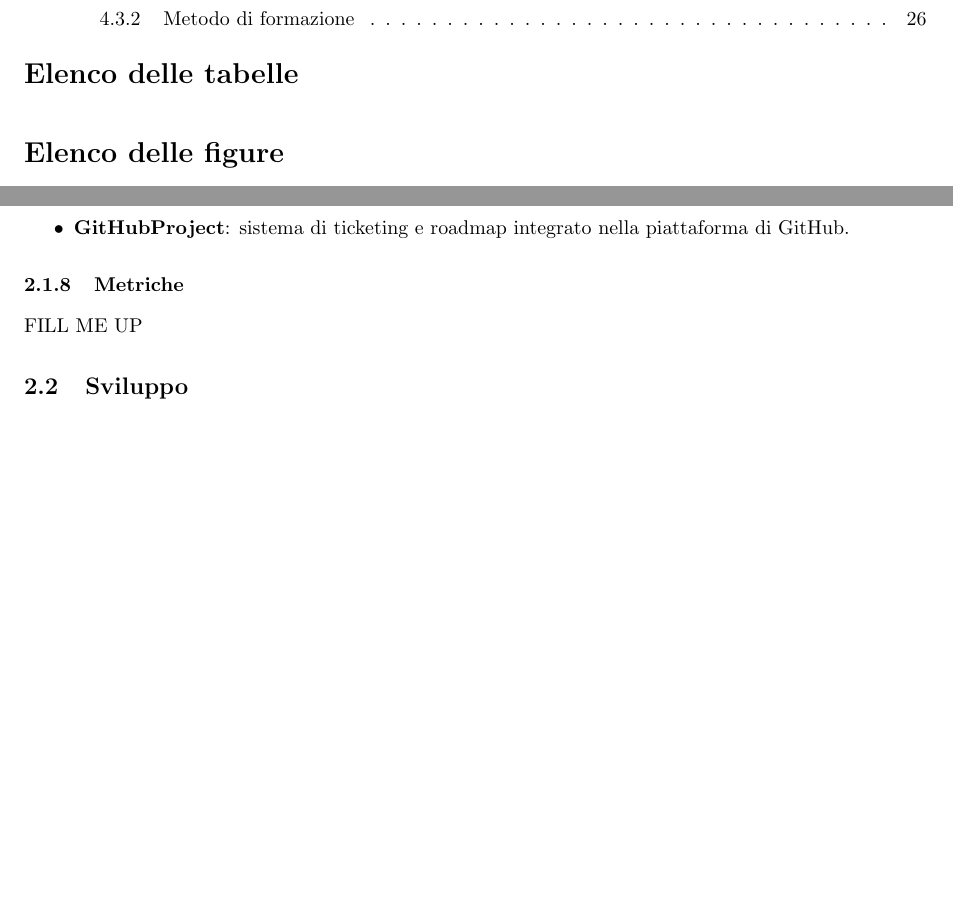
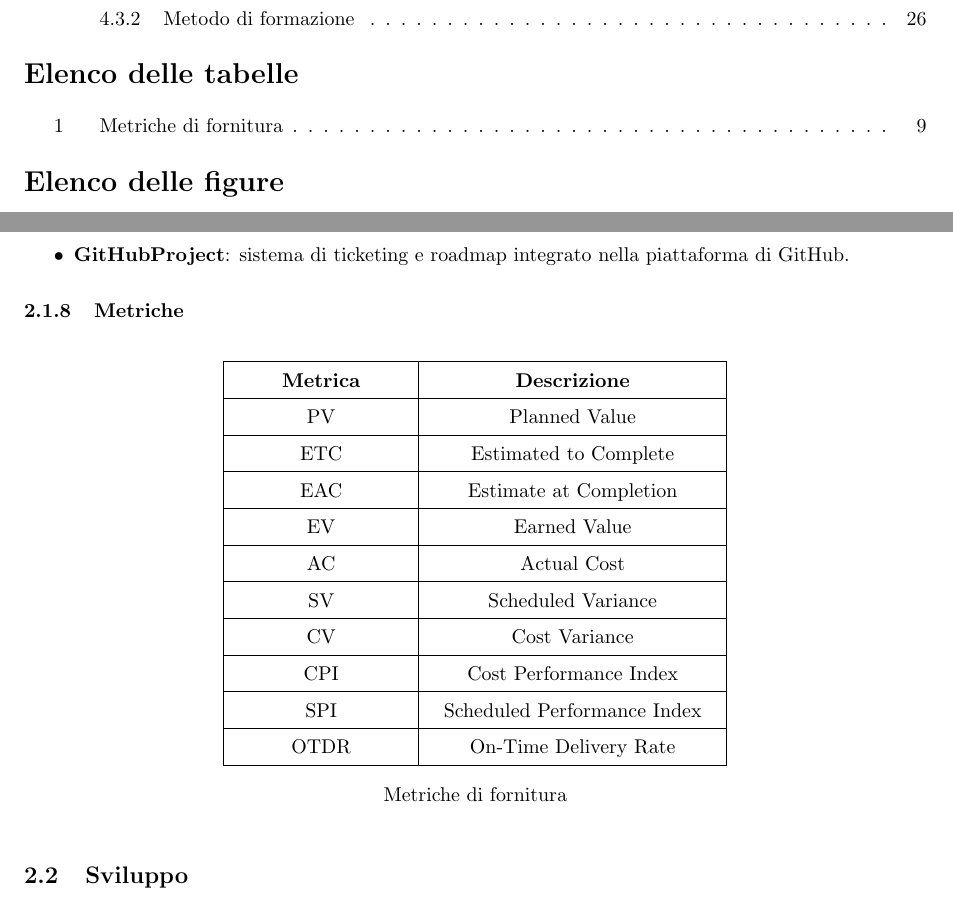
Before and after one commit to Code7Crusaders/docs, a LaTeX document (src/2_RTB/documentazione_interna/norme_di_progetto.tex, which reads src/2_RTB/documentazione_interna/processi_primari.tex): two parts of pages 4 and 10 of 27, joined at a grey line, cut so that both start at the same text, the shorter picture padded with empty space. Compiled offline with pdfLaTeX; a LaTeX package or settings file that is missing is left out.

Commit message:
Update processi_primari.tex

```diff
--- a/src/2_RTB/documentazione_interna/processi_primari.tex
+++ b/src/2_RTB/documentazione_interna/processi_primari.tex
@@ -165,7 +165,37 @@ Di seguito sono elencati gli strumenti software utilizzati nel processo di forni
 \end{itemize}
 
 \subsubsection{Metriche}
-FILL ME UP
+\begin{table}[h!]
+    \centering
+    \renewcommand{\arraystretch}{1.5}
+    \begin{tabular}{|>{\centering\arraybackslash}m{3cm}|>{\centering\arraybackslash}m{5cm}|}
+        \hline
+        \textbf{Metrica} & \textbf{Descrizione} \\
+        \hline
+        PV & Planned Value \\
+        \hline
+        ETC & Estimated to Complete \\
+        \hline
+        EAC & Estimate at Completion \\
+        \hline
+        EV  & Earned Value \\
+        \hline
+        AC  & Actual Cost \\
+        \hline
+        SV  & Scheduled Variance \\
+        \hline
+        CV  & Cost Variance \\
+        \hline
+        CPI & Cost Performance Index \\
+        \hline
+        SPI & Scheduled Performance Index \\
+        \hline
+        OTDR & On-Time Delivery Rate \\
+        \hline
+    \end{tabular}
+    \caption{Metriche di fornitura}
+    \label{tab:metriche}
+\end{table}
 
 
 
```
